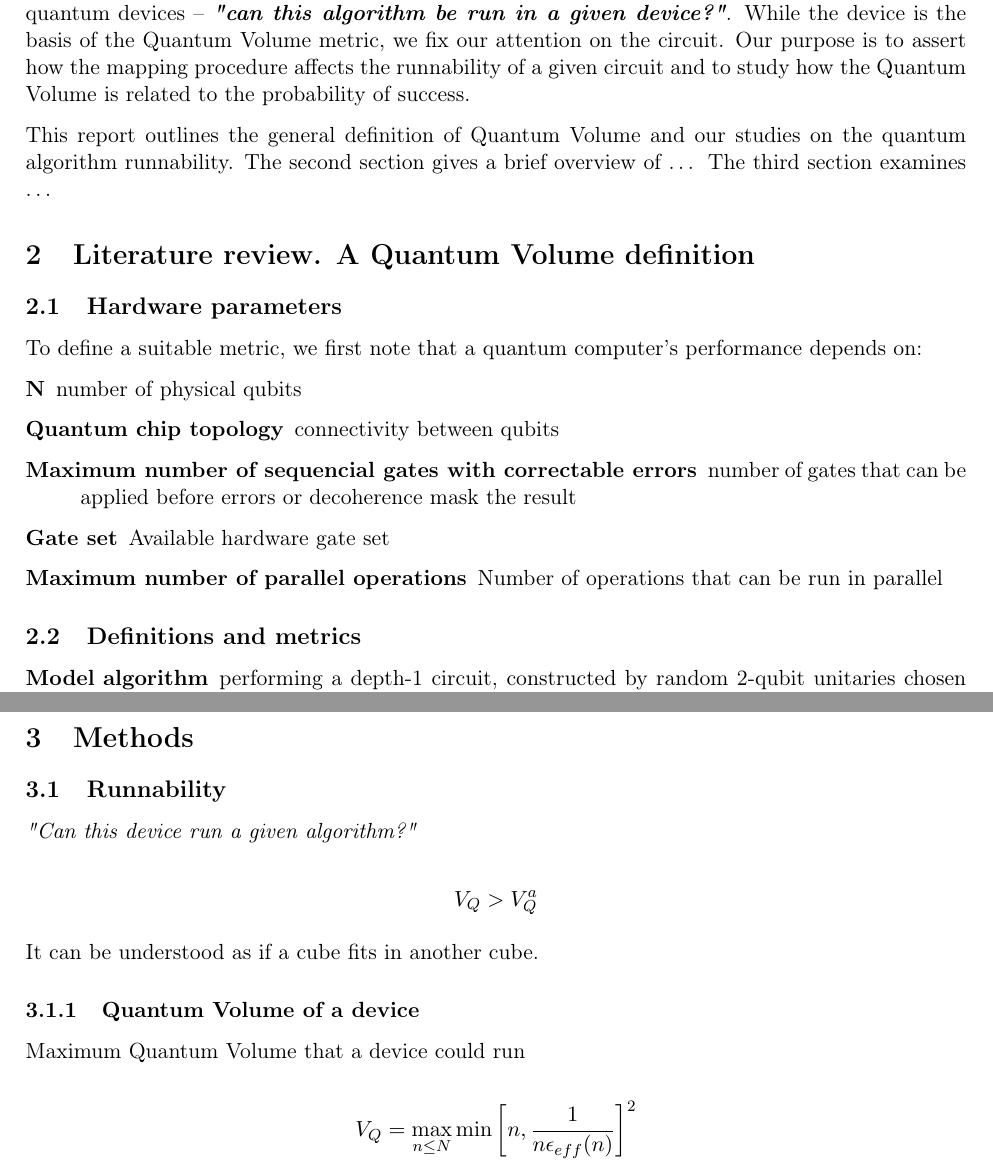
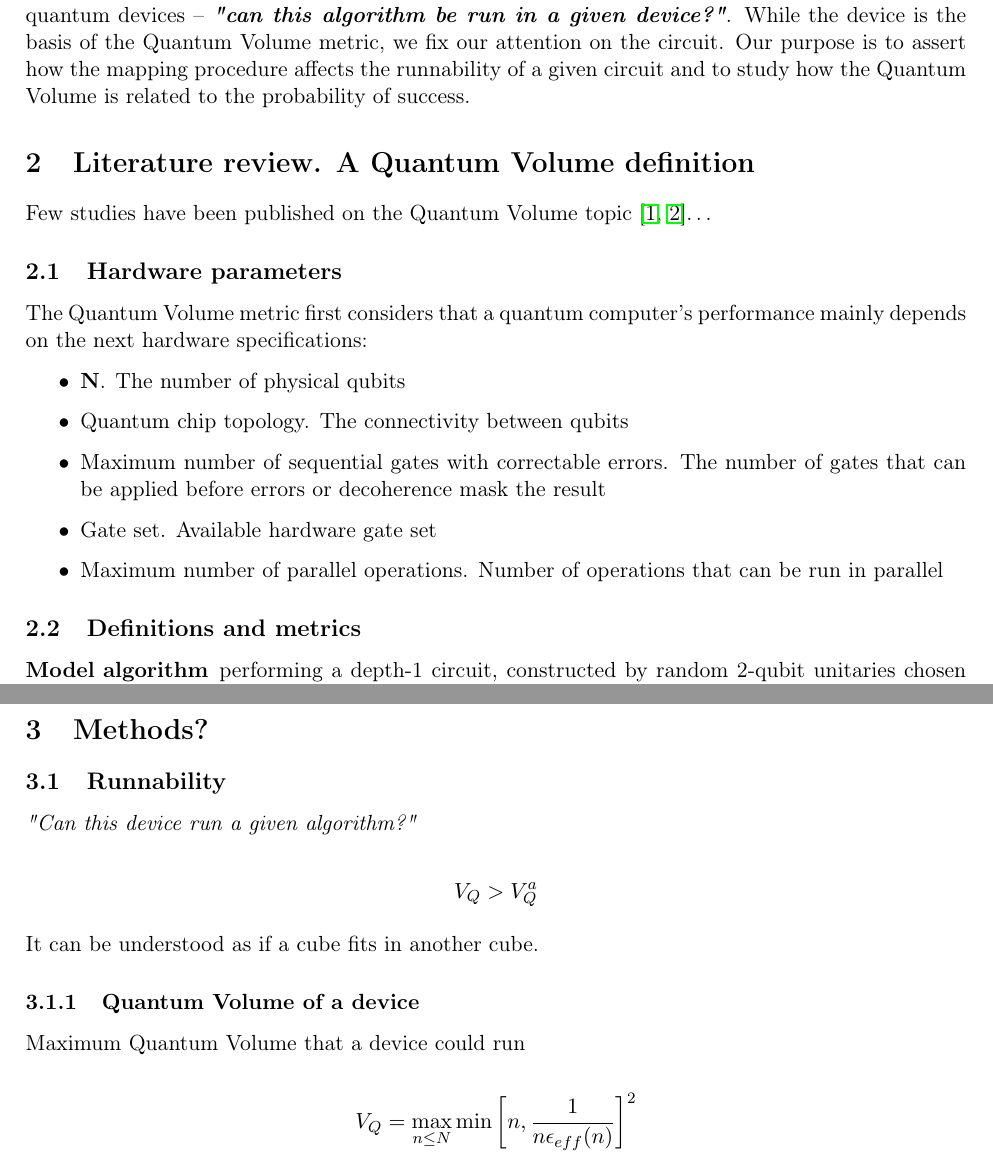
Before and after one commit to Gonaco/quantum_volume_doc, a LaTeX document (notes.tex): two parts of pages 1 and 3 of 4, joined at a grey line, cut so that both start at the same text. Compiled offline with pdfLaTeX.

Commit message:
Starting literature review and adding the tex file

```diff
--- a/notes.tex
+++ b/notes.tex
@@ -48,30 +48,26 @@ Consequently we will use it as a metric to measure the runnability of the quantu
 While the device is the basis of the Quantum Volume metric, we fix our attention on the circuit.
 Our purpose is to assert how the mapping procedure affects the runnability of a given circuit and to study how the Quantum Volume is related to the probability of success.
 
-This report outlines the general definition of Quantum Volume and our studies on the quantum algorithm runnability.
-The second section gives a brief overview of \ldots{}
-The third section examines \ldots{}
+\section{Literature review. A Quantum Volume definition}
+\label{sec:orga26a2c6}
 
-\section{Literature review. A Quantum Volume definition}
-\label{sec:org4338a3c}
-
-
+Few studies have been published on the Quantum Volume topic \cite{Bishop_2017,Moll_2018}\ldots{}
 
 \subsection{Hardware parameters}
-\label{sec:org68f04dc}
+\label{sec:org807b1ef}
 
-To define a suitable metric, we first note that a quantum computer's performance depends on:
+The Quantum Volume metric first considers that a quantum computer's performance mainly depends on the next hardware specifications:
 
-\begin{description}
-\item[{\(\textbf{N}\)}] number of physical qubits
-\item[{Quantum chip topology}] connectivity between qubits
-\item[{Maximum number of sequencial gates with correctable errors}] number of gates that can be applied before errors or decoherence mask the result
-\item[{Gate set}] Available hardware gate set
-\item[{Maximum number of parallel operations}] Number of operations that can be run in parallel
-\end{description}
+\begin{itemize}
+\item \(\textbf{N}\). The number of physical qubits
+\item Quantum chip topology. The connectivity between qubits
+\item Maximum number of sequential gates with correctable errors. The number of gates that can be applied before errors or decoherence mask the result
+\item Gate set. Available hardware gate set
+\item Maximum number of parallel operations. Number of operations that can be run in parallel
+\end{itemize}
 
 \subsection{Definitions and metrics}
-\label{sec:org1f474b6}
+\label{sec:orgffe6797}
 
 \begin{description}
 \item[{Model algorithm}] performing a depth-1 circuit, constructed by random 2-qubit unitaries chosen uniformly over SU (4) on a random pairing of the qubits.
@@ -113,11 +109,11 @@ where we assume that all SWAP gates and the needed \(SU (4)\) interactions all c
 
 \emph{Note that the algorithm is random}.
 
-\section{Methods}
-\label{sec:org5cb3bd3}
+\section{Methods?}
+\label{sec:org127f6a6}
 
 \subsection{Runnability}
-\label{sec:orgad7f782}
+\label{sec:orgf05188a}
 
 \emph{"Can this device run a given algorithm?"}
 
@@ -126,7 +122,7 @@ $$V_Q > V_Q^a$$
 It can be understood as if a cube fits in another cube.
 
 \subsubsection{Quantum Volume of a device}
-\label{sec:org466accc}
+\label{sec:orgd2ccfdf}
 
 Maximum Quantum Volume that a device could run
 
```
Also changed, not shown: notes.bbl, notes.pdf, notes.tex (30 more changed lines).
